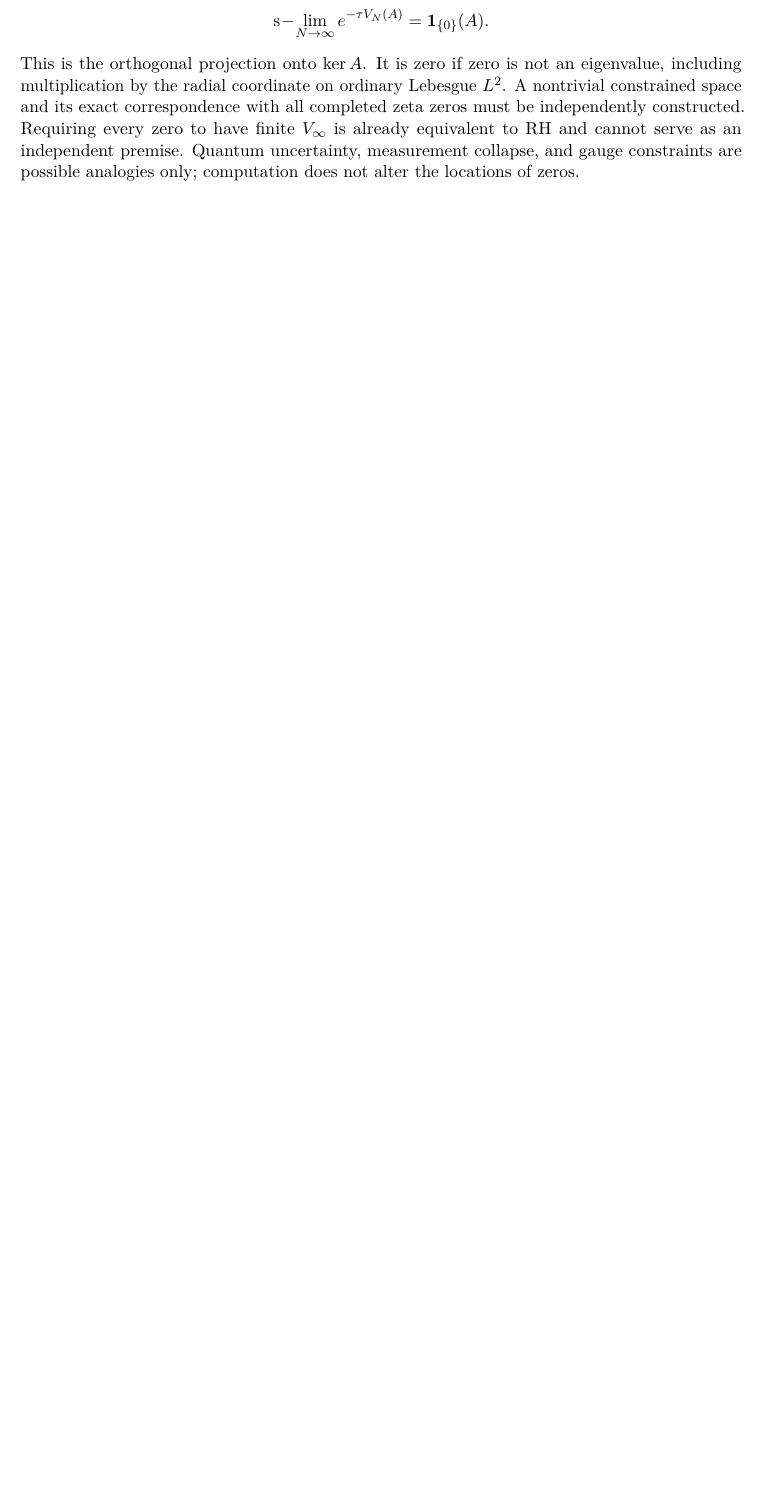
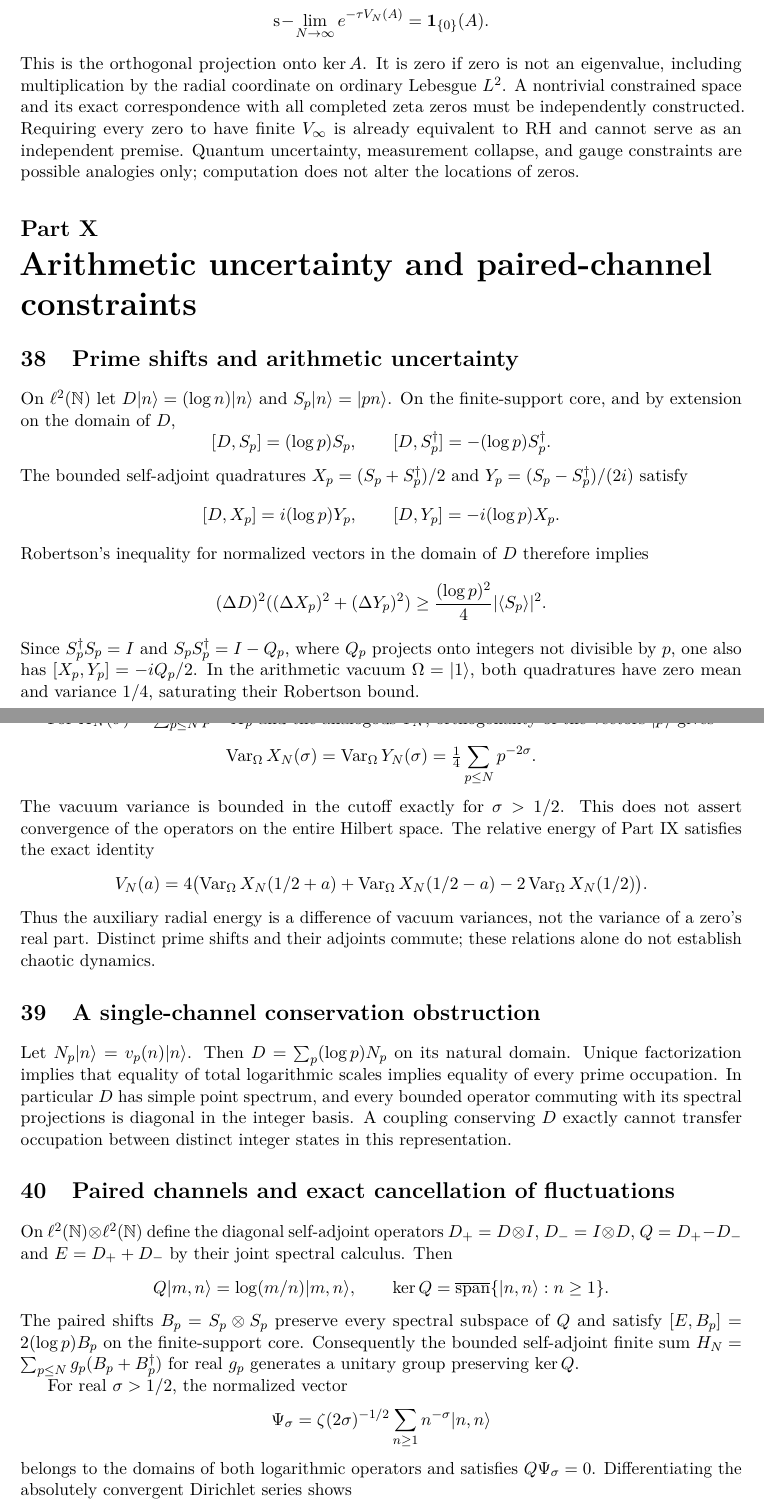
Before and after one commit to zetacheng/riemann-zeros-angles-radii, a LaTeX paper (paper/Angles_and_Radii_of_the_Riemann_Zeros.tex): part of page 40 of 48 before the commit and two parts of pages 40 and 41 of 50 after it, the two joined at a grey line, cut so that both start at the same text, the shorter picture padded with empty space. Compiled offline with pdfLaTeX.

Commit message:
v22: arithmetic uncertainty and paired-channel fluctuation constraints

```diff
--- a/paper/Angles_and_Radii_of_the_Riemann_Zeros.tex
+++ b/paper/Angles_and_Radii_of_the_Riemann_Zeros.tex
@@ -6,7 +6,7 @@
 
 \usepackage{enumitem}
 \usepackage{fancyhdr}
-\pagestyle{fancy}\fancyhf{}\fancyhead[L]{Angles and Radii of the Riemann Zeros}\fancyhead[R]{Version 21}\fancyfoot[C]{\thepage}
+\pagestyle{fancy}\fancyhf{}\fancyhead[L]{Angles and Radii of the Riemann Zeros}\fancyhead[R]{Version 22}\fancyfoot[C]{\thepage}
 \setlength{\headheight}{14pt}
 \newtheorem{proposition}{Proposition}[section]
 \theoremstyle{definition}\newtheorem{definition}[proposition]{Definition}
@@ -15,7 +15,7 @@
 
 \title{Angles and Radii of the Riemann Zeros:\\ the Circle as the Answer, and the Routes to It}
 \author{Zeta Hoi-Ho Cheng}
-\date{Version 21 --- 26 November 2026}
+\date{Version 22 --- 26 November 2026}
 
 \begin{document}
 \maketitle
@@ -1065,3 +1066,51 @@ For any self-adjoint operator $A$ on a Hilbert space, bounded spectral calculus
 \]
 This is the orthogonal projection onto $\ker A$. It is zero if zero is not an eigenvalue, including multiplication by the radial coordinate on ordinary Lebesgue $L^2$. A nontrivial constrained space and its exact correspondence with all completed zeta zeros must be independently constructed. Requiring every zero to have finite $V_\infty$ is already equivalent to RH and cannot serve as an independent premise. Quantum uncertainty, measurement collapse, and gauge constraints are possible analogies only; computation does not alter the locations of zeros.
 
+\part{Arithmetic uncertainty and paired-channel constraints}
+
+\section{Prime shifts and arithmetic uncertainty}
+On $\ell^2(\mathbb N)$ let $D|n\rangle=(\log n)|n\rangle$ and $S_p|n\rangle=|pn\rangle$. On the finite-support core, and by extension on the domain of $D$,
+\[
+[D,S_p]=(\log p)S_p,\qquad
+[D,S_p^\dagger]=-(\log p)S_p^\dagger.
+\]
+The bounded self-adjoint quadratures $X_p=(S_p+S_p^\dagger)/2$ and $Y_p=(S_p-S_p^\dagger)/(2i)$ satisfy
+\[
+[D,X_p]=i(\log p)Y_p,\qquad [D,Y_p]=-i(\log p)X_p.
+\]
+Robertson's inequality for normalized vectors in the domain of $D$ therefore implies
+\[
+(\Delta D)^2((\Delta X_p)^2+(\Delta Y_p)^2)
+\ge\frac{(\log p)^2}{4}|\langle S_p\rangle|^2.
+\]
+Since $S_p^\dagger S_p=I$ and $S_p S_p^\dagger=I-Q_p$, where $Q_p$ projects onto integers not divisible by $p$, one also has $[X_p,Y_p]=-iQ_p/2$. In the arithmetic vacuum $\Omega=|1\rangle$, both quadratures have zero mean and variance $1/4$, saturating their Robertson bound.
+
+For $X_N(\sigma)=\sum_{p\le N}p^{-\sigma}X_p$ and the analogous $Y_N$, orthogonality of the vectors $|p\rangle$ gives
+\[
+\operatorname{Var}_\Omega X_N(\sigma)=\operatorname{Var}_\Omega Y_N(\sigma)
+=\tfrac14\sum_{p\le N}p^{-2\sigma}.
+\]
+The vacuum variance is bounded in the cutoff exactly for $\sigma>1/2$. This does not assert convergence of the operators on the entire Hilbert space. The relative energy of Part IX satisfies the exact identity
+\[
+V_N(a)=4\bigl(\operatorname{Var}_\Omega X_N(1/2+a)
++\operatorname{Var}_\Omega X_N(1/2-a)
+-2\operatorname{Var}_\Omega X_N(1/2)\bigr).
+\]
+Thus the auxiliary radial energy is a difference of vacuum variances, not the variance of a zero's real part. Distinct prime shifts and their adjoints commute; these relations alone do not establish chaotic dynamics.
+
+\section{A single-channel conservation obstruction}
+Let $N_p|n\rangle=v_p(n)|n\rangle$. Then $D=\sum_p(\log p)N_p$ on its natural domain. Unique factorization implies that equality of total logarithmic scales implies equality of every prime occupation. In particular $D$ has simple point spectrum, and every bounded operator commuting with its spectral projections is diagonal in the integer basis. A coupling conserving $D$ exactly cannot transfer occupation between distinct integer states in this representation.
+
+\section{Paired channels and exact cancellation of fluctuations}
+On $\ell^2(\mathbb N)\otimes\ell^2(\mathbb N)$ define the diagonal self-adjoint operators $D_+=D\otimes I$, $D_-=I\otimes D$, $Q=D_+-D_-$ and $E=D_++D_-$ by their joint spectral calculus. Then
+\[
+Q|m,n\rangle=\log(m/n)|m,n\rangle,\qquad
+\ker Q=\overline{\operatorname{span}}\{|n,n\rangle:n\ge1\}.
+\]
+The paired shifts $B_p=S_p\otimes S_p$ preserve every spectral subspace of $Q$ and satisfy $[E,B_p]=2(\log p)B_p$ on the finite-support core. Consequently the bounded self-adjoint finite sum $H_N=\sum_{p\le N}g_p(B_p+B_p^\dagger)$ for real $g_p$ generates a unitary group preserving $\ker Q$.
+
+For real $\sigma>1/2$, the normalized vector
+\[
+\Psi_\sigma=\zeta(2\sigma)^{-1/2}\sum_{n\ge1}n^{-\sigma}|n,n\rangle
+\]
+belongs to the domains of both logarithmic operators and satisfies $Q\Psi_\sigma=0$. Differentiating the absolutely convergent Dirichlet series shows
```
Also changed, not shown: paper/Angles_and_Radii_of_the_Riemann_Zeros.tex (18 more changed lines).
